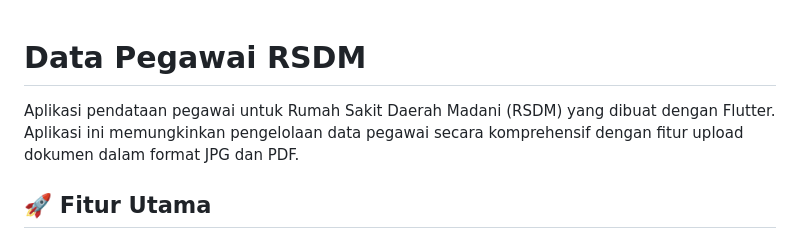
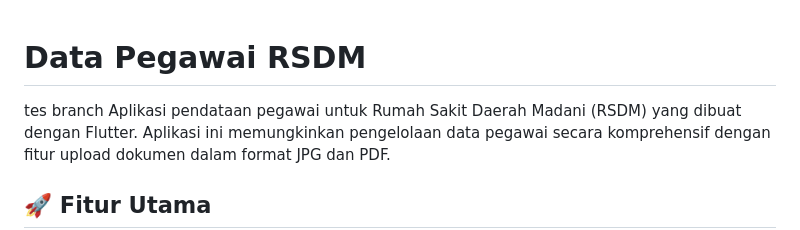
Before and after one commit to Nakal-93/DATA_PEGAWAI_RSDM, a Markdown page: README.md, the part around the change. GitHub-like rendering.

Commit message:
tes-update

```diff
--- a/README.md
+++ b/README.md
@@ -1,5 +1,5 @@
 # Data Pegawai RSDM
-
+tes branch
 Aplikasi pendataan pegawai untuk Rumah Sakit Daerah Madani (RSDM) yang dibuat dengan Flutter. Aplikasi ini memungkinkan pengelolaan data pegawai secara komprehensif dengan fitur upload dokumen dalam format JPG dan PDF.
 
 ## 🚀 Fitur Utama
```
